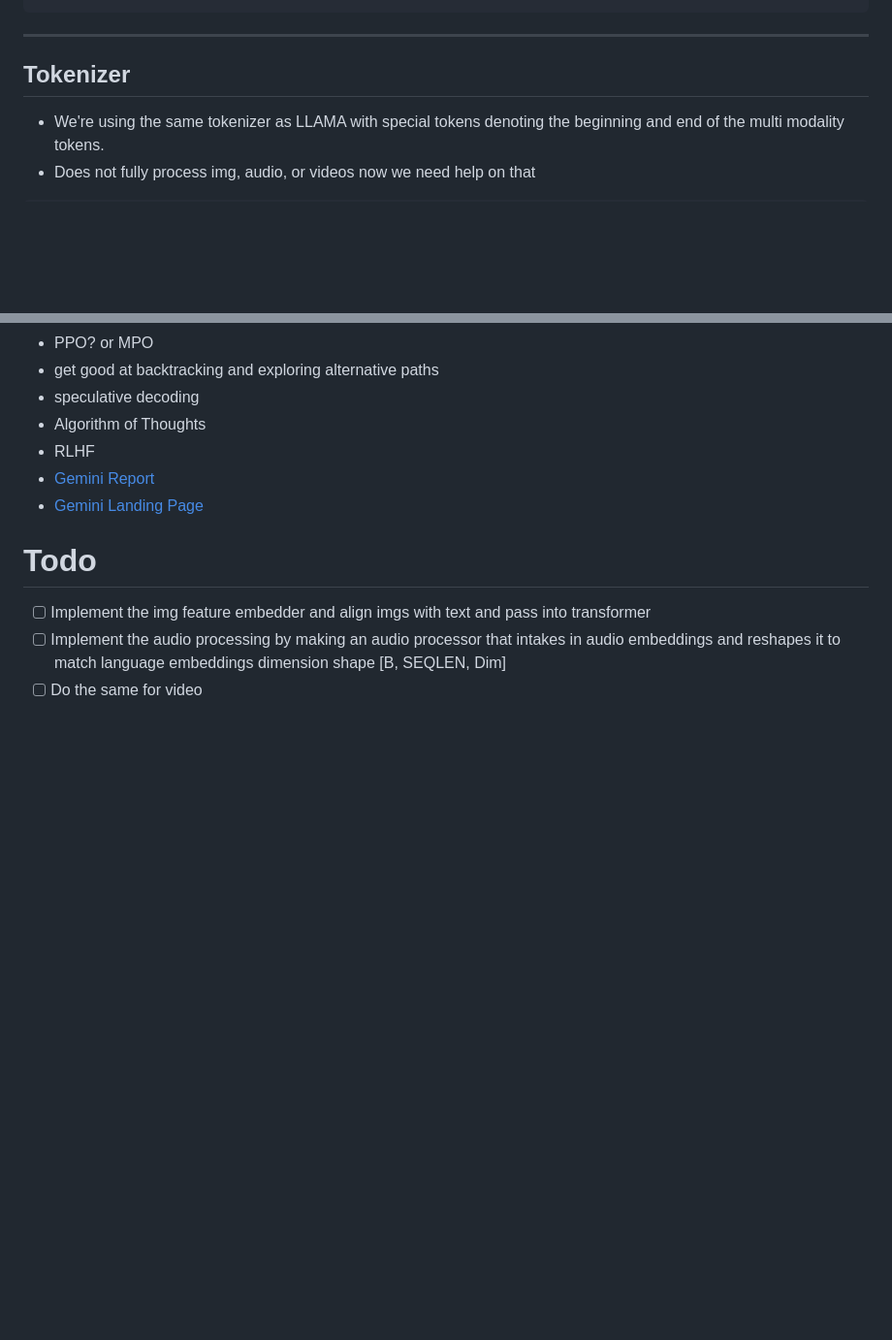
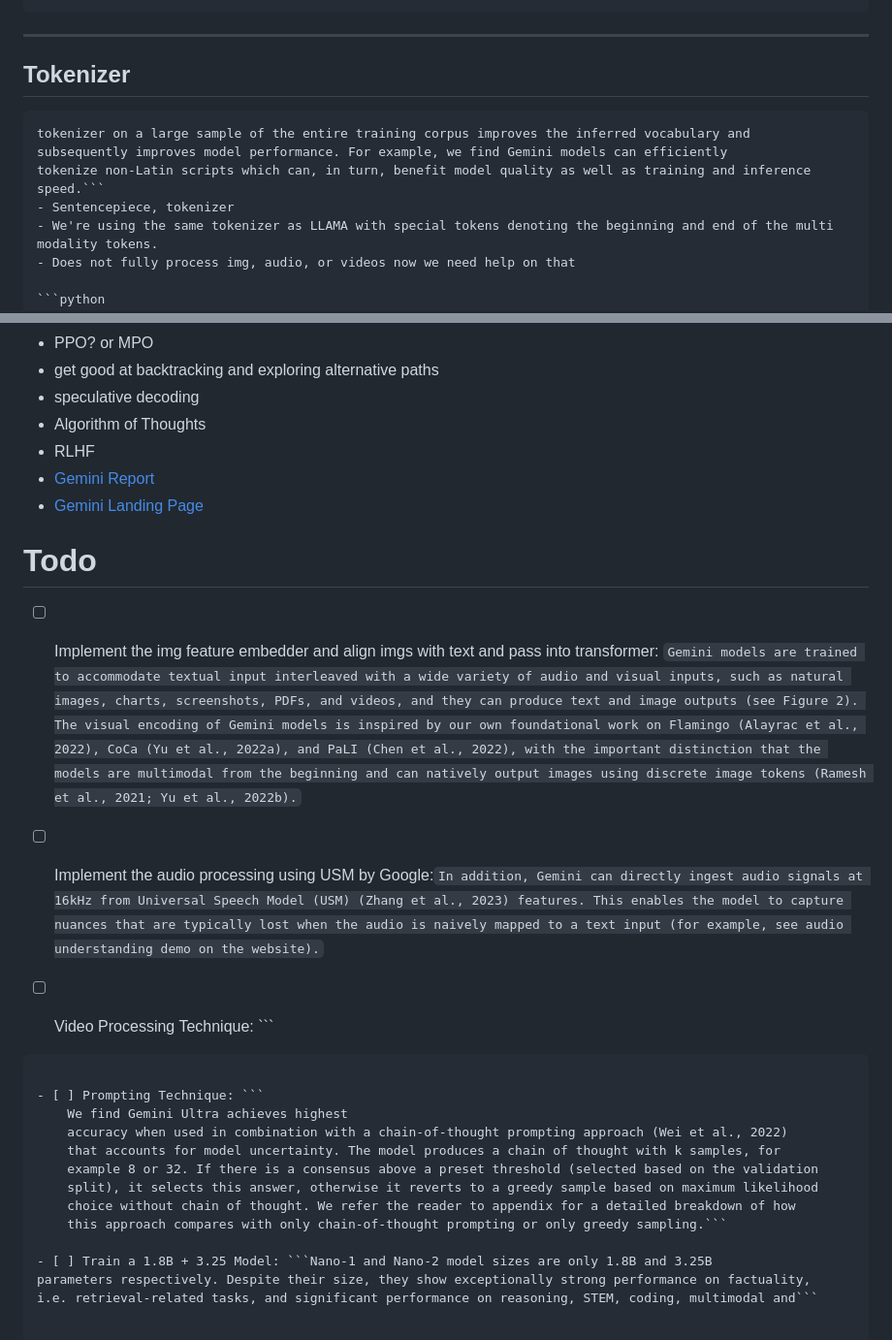
Before and after one commit to kyegomez/Gemini, a Markdown page: README.md, 2 parts joined by grey strips. Shown at 97% size. GitHub-like rendering; blank space fills up the shorter version.

Commit message:
[README]

````diff
--- a/README.md
+++ b/README.md
@@ -112,6 +112,12 @@ print(y.shape)
 
 
 ## Tokenizer
+```We use the SentencePiece tokenizer (Kudo and Richardson, 2018) and find that training the
+tokenizer on a large sample of the entire training corpus improves the inferred vocabulary and
+subsequently improves model performance. For example, we find Gemini models can efficiently
+tokenize non-Latin scripts which can, in turn, benefit model quality as well as training and inference
+speed.```
+- Sentencepiece, tokenizer
 - We're using the same tokenizer as LLAMA with special tokens denoting the beginning and end of the multi modality tokens.
 - Does not fully process img, audio, or videos now we need help on that
 
@@ -194,6 +200,31 @@ print("Output shape:", output.shape)  # Should be [1, 512, 512]
 
 
 # Todo
-- [ ] Implement the img feature embedder and align imgs with text and pass into transformer
-- [ ] Implement the audio processing by making an audio processor that intakes in audio embeddings and reshapes it to match language embeddings dimension shape [B, SEQLEN, Dim]
-- [ ] Do the same for video
+- [ ] Implement the img feature embedder and align imgs with text and pass into transformer: ```Gemini models are trained to accommodate textual input interleaved with a wide variety of audio and visual inputs, such as natural images, charts, screenshots, PDFs, and videos, and they can produce
+text and image outputs (see Figure 2). The visual encoding of Gemini models is inspired by our own
+foundational work on Flamingo (Alayrac et al., 2022), CoCa (Yu et al., 2022a), and PaLI (Chen et al.,
+2022), with the important distinction that the models are multimodal from the beginning and can
+natively output images using discrete image tokens (Ramesh et al., 2021; Yu et al., 2022b).```
+
+- [ ] Implement the audio processing using USM by Google:```In addition, Gemini can directly ingest audio signals at
+16kHz from Universal Speech Model (USM) (Zhang et al., 2023) features. This enables the model to
+capture nuances that are typically lost when the audio is naively mapped to a text input (for example,
+see audio understanding demo on the website).```
+
+
+- [ ] Video Processing Technique: ```
+
+```
+
+- [ ] Prompting Technique: ```
+    We find Gemini Ultra achieves highest
+    accuracy when used in combination with a chain-of-thought prompting approach (Wei et al., 2022)
+    that accounts for model uncertainty. The model produces a chain of thought with k samples, for
+    example 8 or 32. If there is a consensus above a preset threshold (selected based on the validation
+    split), it selects this answer, otherwise it reverts to a greedy sample based on maximum likelihood
+    choice without chain of thought. We refer the reader to appendix for a detailed breakdown of how
+    this approach compares with only chain-of-thought prompting or only greedy sampling.```
+
+- [ ] Train a 1.8B + 3.25 Model: ```Nano-1 and Nano-2 model sizes are only 1.8B and 3.25B
+parameters respectively. Despite their size, they show exceptionally strong performance on factuality,
+i.e. retrieval-related tasks, and significant performance on reasoning, STEM, coding, multimodal and```
````
